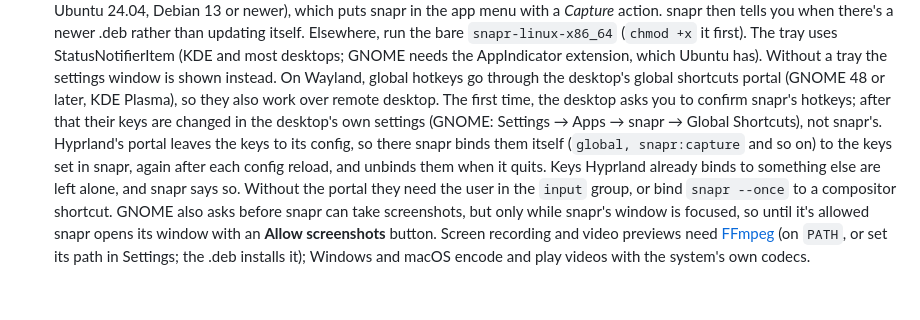
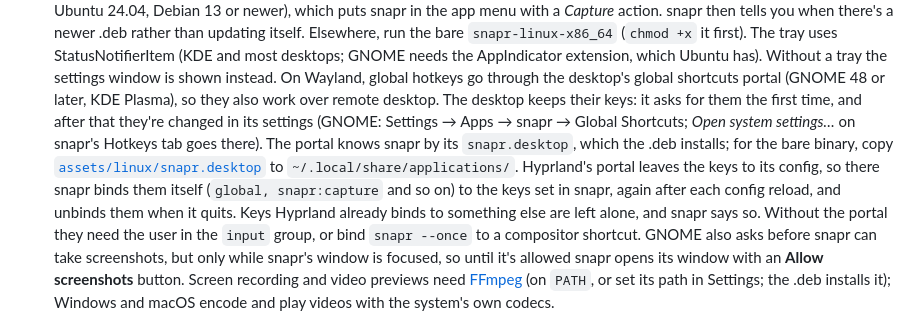
Before and after one commit to CubityFirst/snapr, a Markdown page: docs/GUIDE.md, the part around the change. Rendered like a GitHub page.

Commit message:
docs(linux): the guide says where to change Wayland hotkeys from snapr, and that the bare binary needs snapr.desktop for them

```diff
--- a/docs/GUIDE.md
+++ b/docs/GUIDE.md
@@ -319,13 +319,16 @@ snapr --settings   # open the settings window on start
   AppIndicator extension, which Ubuntu has). Without a tray the settings
   window is shown instead. On Wayland, global hotkeys go through the
   desktop's global shortcuts portal (GNOME 48 or later, KDE Plasma), so they
-  also work over remote desktop. The first time, the desktop asks you to
-  confirm snapr's hotkeys; after that their keys are changed in the
-  desktop's own settings (GNOME: Settings → Apps → snapr → Global
-  Shortcuts), not snapr's. Hyprland's portal leaves the keys to its config,
-  so there snapr binds them itself (`global, snapr:capture` and so on) to
-  the keys set in snapr, again after each config reload, and unbinds them
-  when it quits. Keys Hyprland already binds to something else are left
+  also work over remote desktop. The desktop keeps their keys: it asks for
+  them the first time, and after that they're changed in its settings
+  (GNOME: Settings → Apps → snapr → Global Shortcuts; *Open system
+  settings…* on snapr's Hotkeys tab goes there). The portal knows snapr by
+  its `snapr.desktop`, which the .deb installs; for the bare binary, copy
+  [`assets/linux/snapr.desktop`](../assets/linux/snapr.desktop) to
+  `~/.local/share/applications/`. Hyprland's portal leaves the keys to its
+  config, so there snapr binds them itself (`global, snapr:capture` and so
+  on) to the keys set in snapr, again after each config reload, and unbinds
+  them when it quits. Keys Hyprland already binds to something else are left
   alone, and snapr says so. Without the portal they need the user in the
   `input` group, or bind `snapr --once` to a compositor shortcut. GNOME also
   asks before snapr can take screenshots, but only while snapr's window is
```
